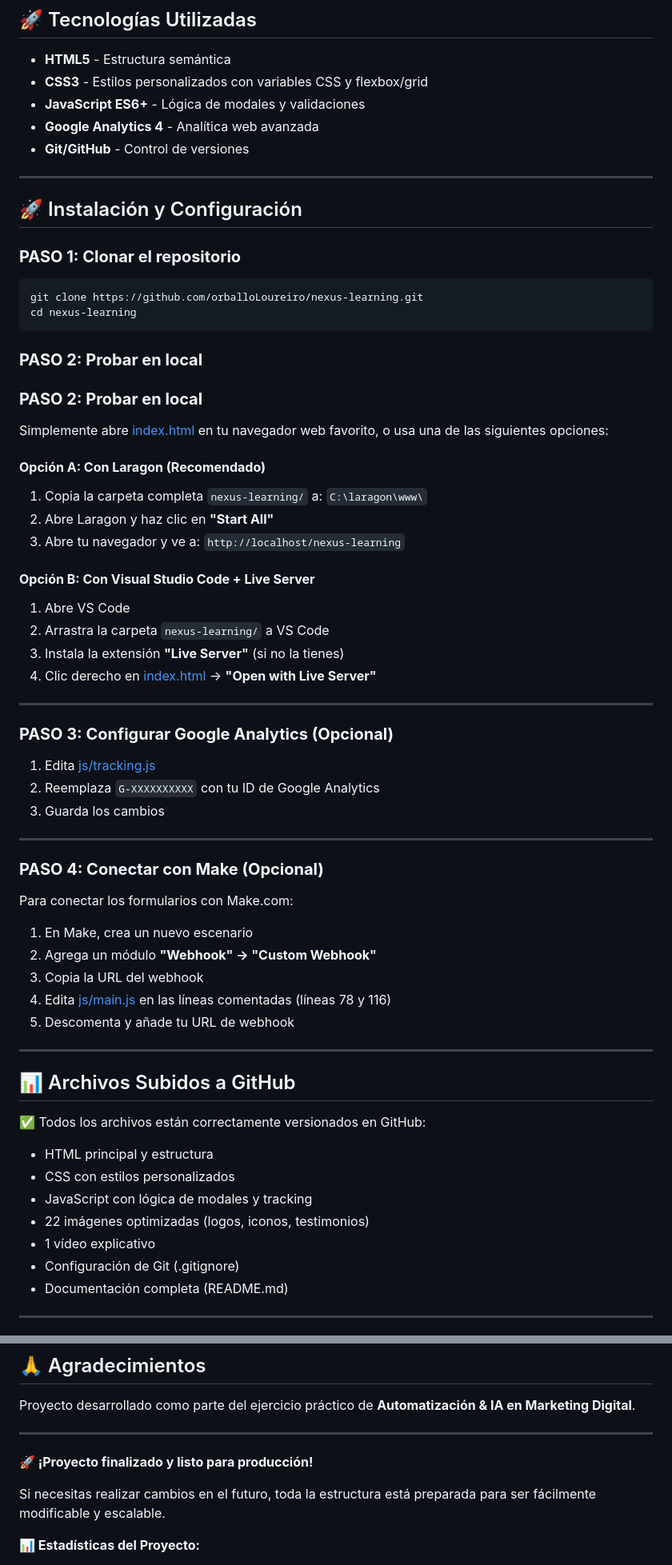
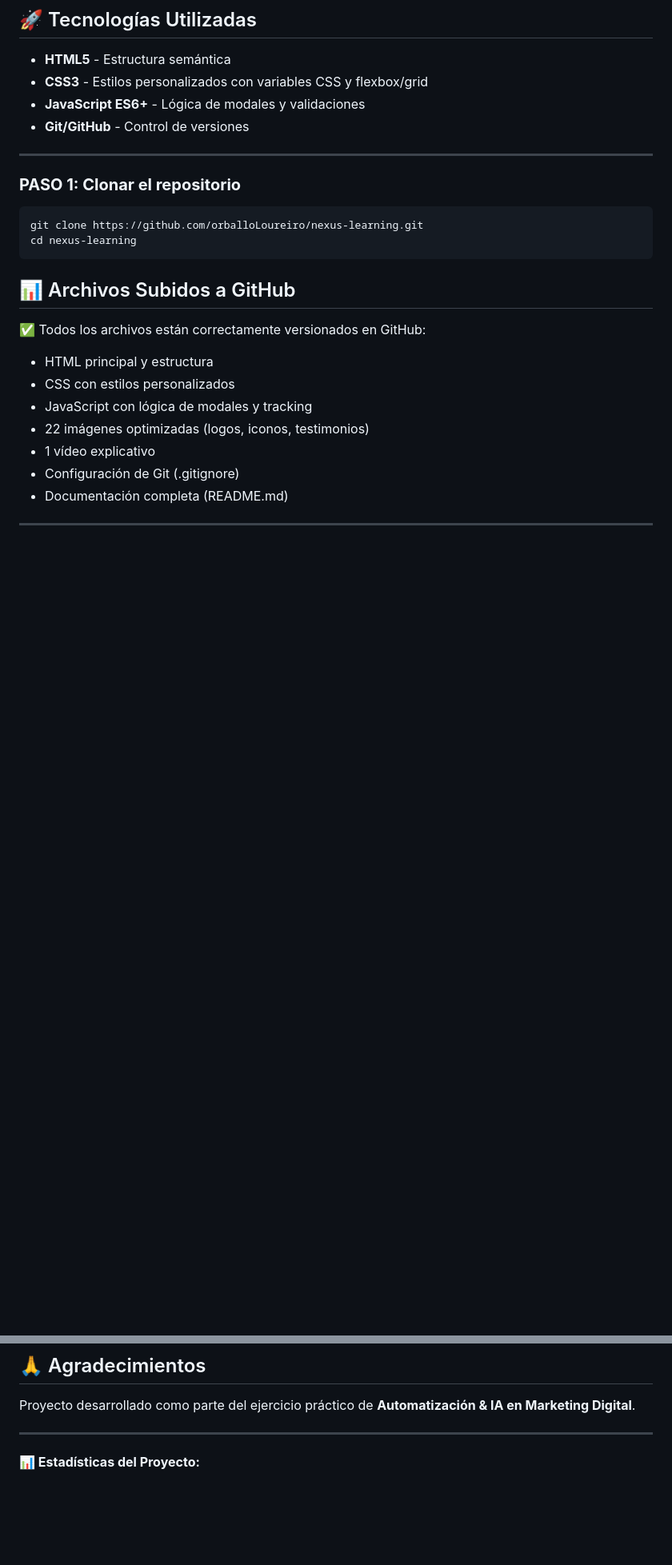
Before and after one commit to orballoLoureiro/nexus-learning, a Markdown page: README.md, 2 parts joined by grey strips. Shown at 80% size. Rendered like a GitHub page; blank space fills up the shorter version.

````diff
--- a/README.md
+++ b/README.md
@@ -63,12 +63,9 @@ nexus-learning/
 - **HTML5** - Estructura semántica
 - **CSS3** - Estilos personalizados con variables CSS y flexbox/grid
 - **JavaScript ES6+** - Lógica de modales y validaciones
-- **Google Analytics 4** - Analítica web avanzada
 - **Git/GitHub** - Control de versiones
 
 ---
-
-## 🚀 Instalación y Configuración
 
 ### **PASO 1: Clonar el repositorio**
 
@@ -77,45 +74,6 @@ git clone https://github.com/orballoLoureiro/nexus-learning.git
 cd nexus-learning
 ```
 
-### **PASO 2: Probar en local**
-### **PASO 2: Probar en local**
-
-Simplemente abre [index.html](index.html) en tu navegador web favorito, o usa una de las siguientes opciones:
-
-#### **Opción A: Con Laragon (Recomendado)**
-
-1. Copia la carpeta completa `nexus-learning/` a: `C:\laragon\www\`
-2. Abre Laragon y haz clic en **"Start All"**
-3. Abre tu navegador y ve a: `http://localhost/nexus-learning`
-
-#### **Opción B: Con Visual Studio Code + Live Server**
-
-1. Abre VS Code
-2. Arrastra la carpeta `nexus-learning/` a VS Code
-3. Instala la extensión **"Live Server"** (si no la tienes)
-4. Clic derecho en [index.html](index.html) → **"Open with Live Server"**
-
----
-
-### **PASO 3: Configurar Google Analytics (Opcional)**
-
-1. Edita [js/tracking.js](js/tracking.js)
-2. Reemplaza `G-XXXXXXXXXX` con tu ID de Google Analytics
-3. Guarda los cambios
-
----
-
-### **PASO 4: Conectar con Make (Opcional)**
-
-Para conectar los formularios con Make.com:
-
-1. En Make, crea un nuevo escenario
-2. Agrega un módulo **"Webhook" → "Custom Webhook"**
-3. Copia la URL del webhook
-4. Edita [js/main.js](js/main.js) en las líneas comentadas (líneas 78 y 116)
-5. Descomenta y añade tu URL de webhook
-
----
 
 ## 📊 Archivos Subidos a GitHub
 
@@ -407,10 +256,6 @@ Proyecto desarrollado como parte del ejercicio práctico de **Automatización &
 
 ---
 
-**🚀 ¡Proyecto finalizado y listo para producción!**
-
-Si necesitas realizar cambios en el futuro, toda la estructura está preparada para ser fácilmente modificable y escalable.
-
 **📊 Estadísticas del Proyecto:**
 - Archivos totales: 26
 - Líneas de código: ~2000+
````
Also changed, not shown: other parts of README.md (+1 -110 lines).
